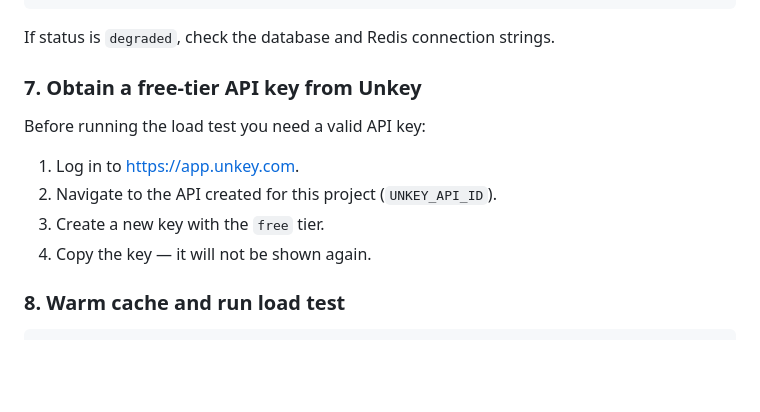
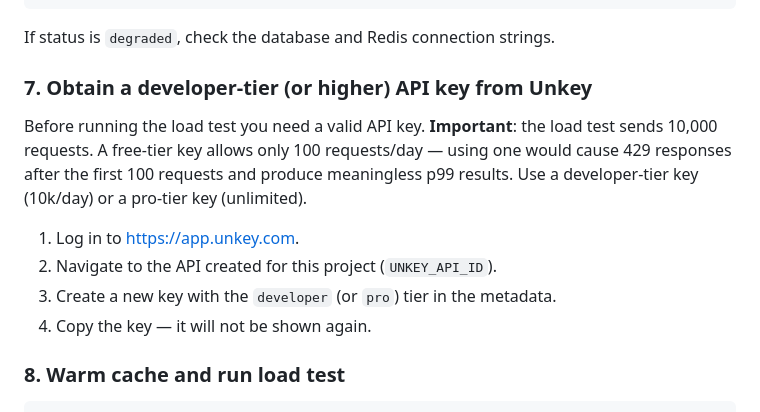
Before and after one commit to romeo-folie/llm-pricing-api, a Markdown page: DEPLOY.md, the part around the change. Rendered like a GitHub page; blank space fills up the shorter version.

Commit message:
Issue #19: fix load test key tier (developer not free)
Free key has 100 req/day limit — 10k-request hey run would 429 after 100.
Developer key (10k/day) or pro (unlimited) required for meaningful p99 results.

Co-Authored-By: Claude Sonnet 4.6 <noreply@anthropic.com>

```diff
--- a/DEPLOY.md
+++ b/DEPLOY.md
@@ -107,12 +107,17 @@ curl -s "https://${RAILWAY_URL}/health" | jq .
 
 If status is `degraded`, check the database and Redis connection strings.
 
-### 7. Obtain a free-tier API key from Unkey
+### 7. Obtain a developer-tier (or higher) API key from Unkey
 
-Before running the load test you need a valid API key:
+Before running the load test you need a valid API key.
+**Important**: the load test sends 10,000 requests. A free-tier key allows only
+100 requests/day — using one would cause 429 responses after the first 100
+requests and produce meaningless p99 results. Use a developer-tier key (10k/day)
+or a pro-tier key (unlimited).
+
 1. Log in to https://app.unkey.com.
 2. Navigate to the API created for this project (`UNKEY_API_ID`).
-3. Create a new key with the `free` tier.
+3. Create a new key with the `developer` (or `pro`) tier in the metadata.
 4. Copy the key — it will not be shown again.
 
 ### 8. Warm cache and run load test
```
